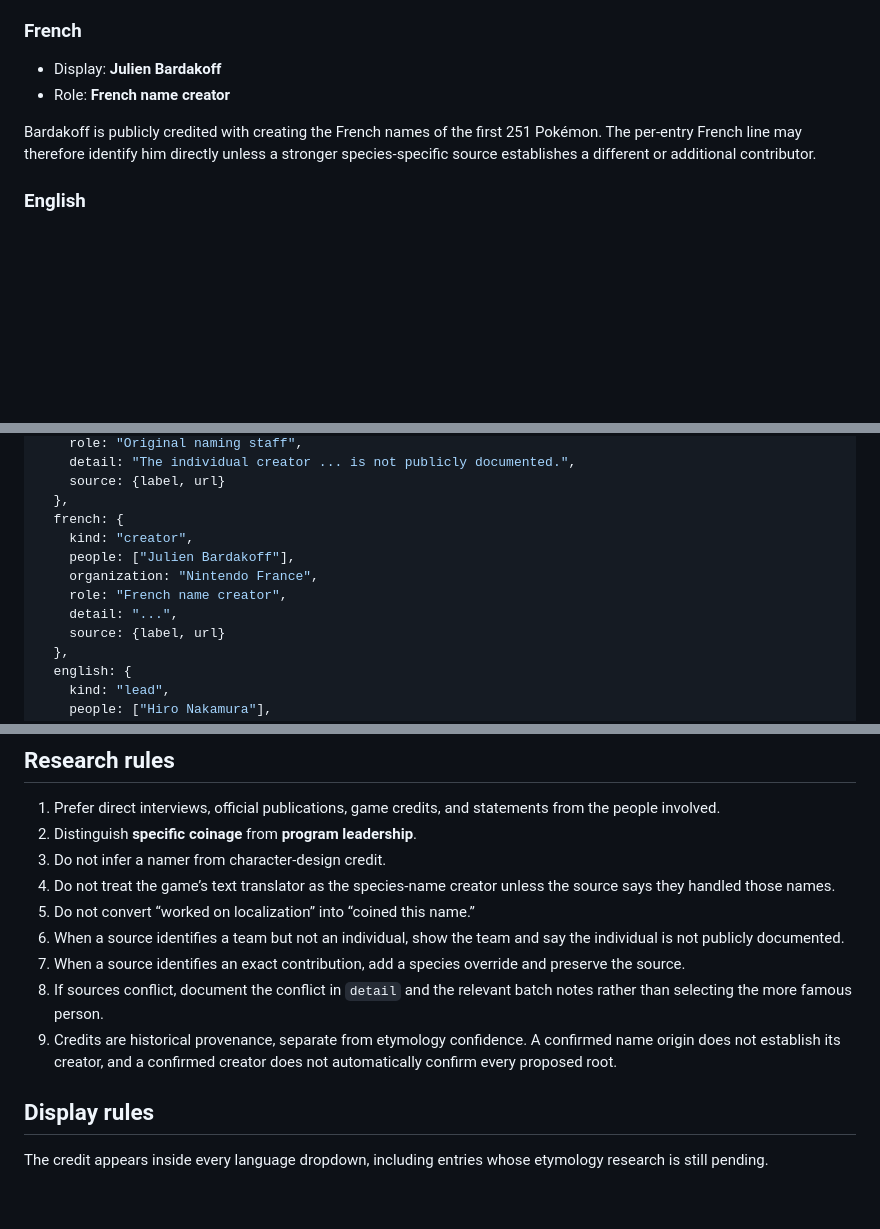
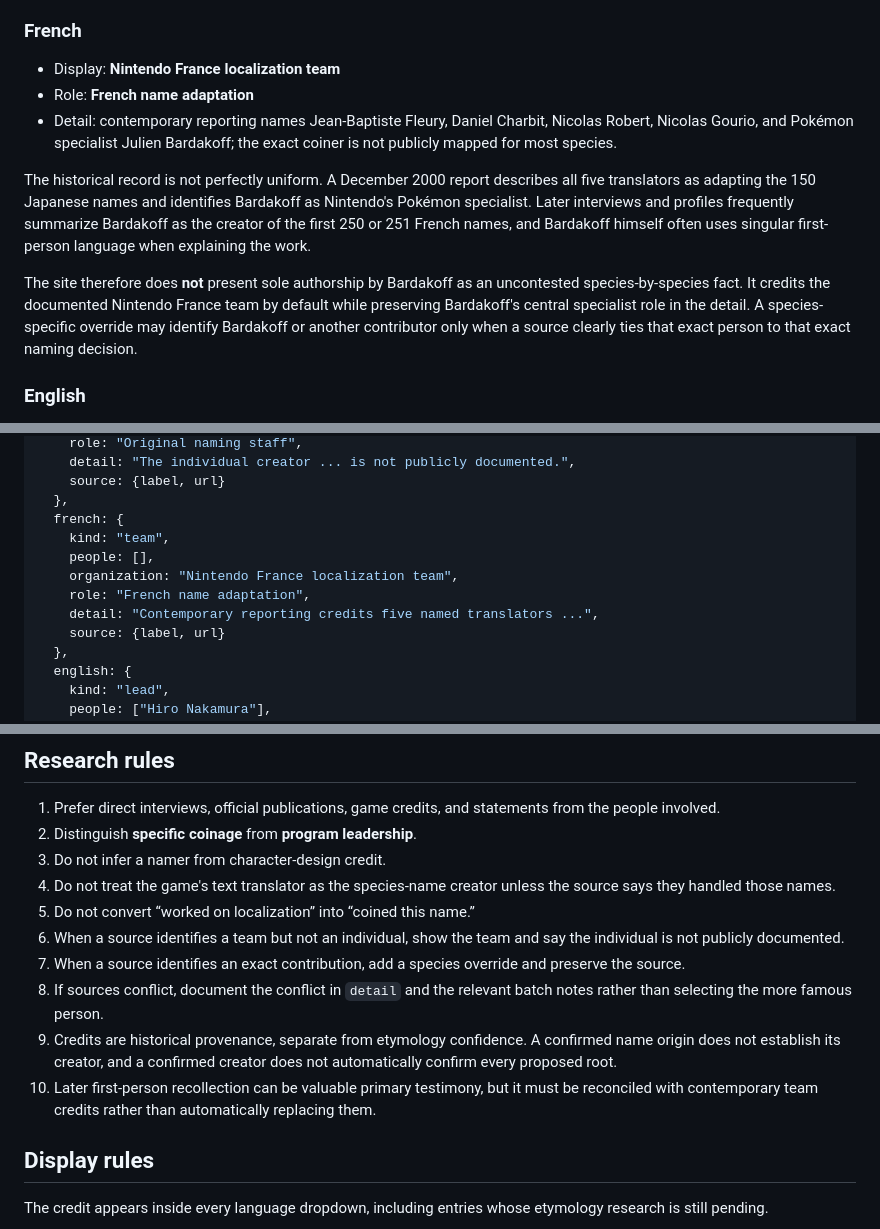
Before and after one commit to natanai/poke-etymology, a Markdown page: NAMING_CREDITS.md, 3 parts joined by grey strips. Drawn GitHub-style; blank space fills up the shorter version.

Commit message:
Document conflicting and team-level French naming credit

```diff
--- a/NAMING_CREDITS.md
+++ b/NAMING_CREDITS.md
@@ -26,10 +26,13 @@ Nintendo and Game Freak have described dedicated staff who assign Pokémon names
 
 ### French
 
-- Display: **Julien Bardakoff**
-- Role: **French name creator**
+- Display: **Nintendo France localization team**
+- Role: **French name adaptation**
+- Detail: contemporary reporting names Jean-Baptiste Fleury, Daniel Charbit, Nicolas Robert, Nicolas Gourio, and Pokémon specialist Julien Bardakoff; the exact coiner is not publicly mapped for most species.
 
-Bardakoff is publicly credited with creating the French names of the first 251 Pokémon. The per-entry French line may therefore identify him directly unless a stronger species-specific source establishes a different or additional contributor.
+The historical record is not perfectly uniform. A December 2000 report describes all five translators as adapting the 150 Japanese names and identifies Bardakoff as Nintendo's Pokémon specialist. Later interviews and profiles frequently summarize Bardakoff as the creator of the first 250 or 251 French names, and Bardakoff himself often uses singular first-person language when explaining the work.
+
+The site therefore does **not** present sole authorship by Bardakoff as an uncontested species-by-species fact. It credits the documented Nintendo France team by default while preserving Bardakoff's central specialist role in the detail. A species-specific override may identify Bardakoff or another contributor only when a source clearly ties that exact person to that exact naming decision.
 
 ### English
 
@@ -61,11 +64,11 @@ const NAMING_CREDIT_DEFAULTS = {
     source: {label, url}
   },
   french: {
-    kind: "creator",
-    people: ["Julien Bardakoff"],
-    organization: "Nintendo France",
-    role: "French name creator",
-    detail: "...",
+    kind: "team",
+    people: [],
+    organization: "Nintendo France localization team",
+    role: "French name adaptation",
+    detail: "Contemporary reporting credits five named translators ...",
     source: {label, url}
   },
   english: {
@@ -135,12 +138,13 @@ A `specific`, `creator`, or `lead` record requires at least one named person.
 1. Prefer direct interviews, official publications, game credits, and statements from the people involved.
 2. Distinguish **specific coinage** from **program leadership**.
 3. Do not infer a namer from character-design credit.
-4. Do not treat the game’s text translator as the species-name creator unless the source says they handled those names.
+4. Do not treat the game's text translator as the species-name creator unless the source says they handled those names.
 5. Do not convert “worked on localization” into “coined this name.”
 6. When a source identifies a team but not an individual, show the team and say the individual is not publicly documented.
 7. When a source identifies an exact contribution, add a species override and preserve the source.
 8. If sources conflict, document the conflict in `detail` and the relevant batch notes rather than selecting the more famous person.
 9. Credits are historical provenance, separate from etymology confidence. A confirmed name origin does not establish its creator, and a confirmed creator does not automatically confirm every proposed root.
+10. Later first-person recollection can be valuable primary testimony, but it must be reconciled with contemporary team credits rather than automatically replacing them.
 
 ## Display rules
 
```
Also changed, not shown: other parts of NAMING_CREDITS.md (+1 -0 lines).
